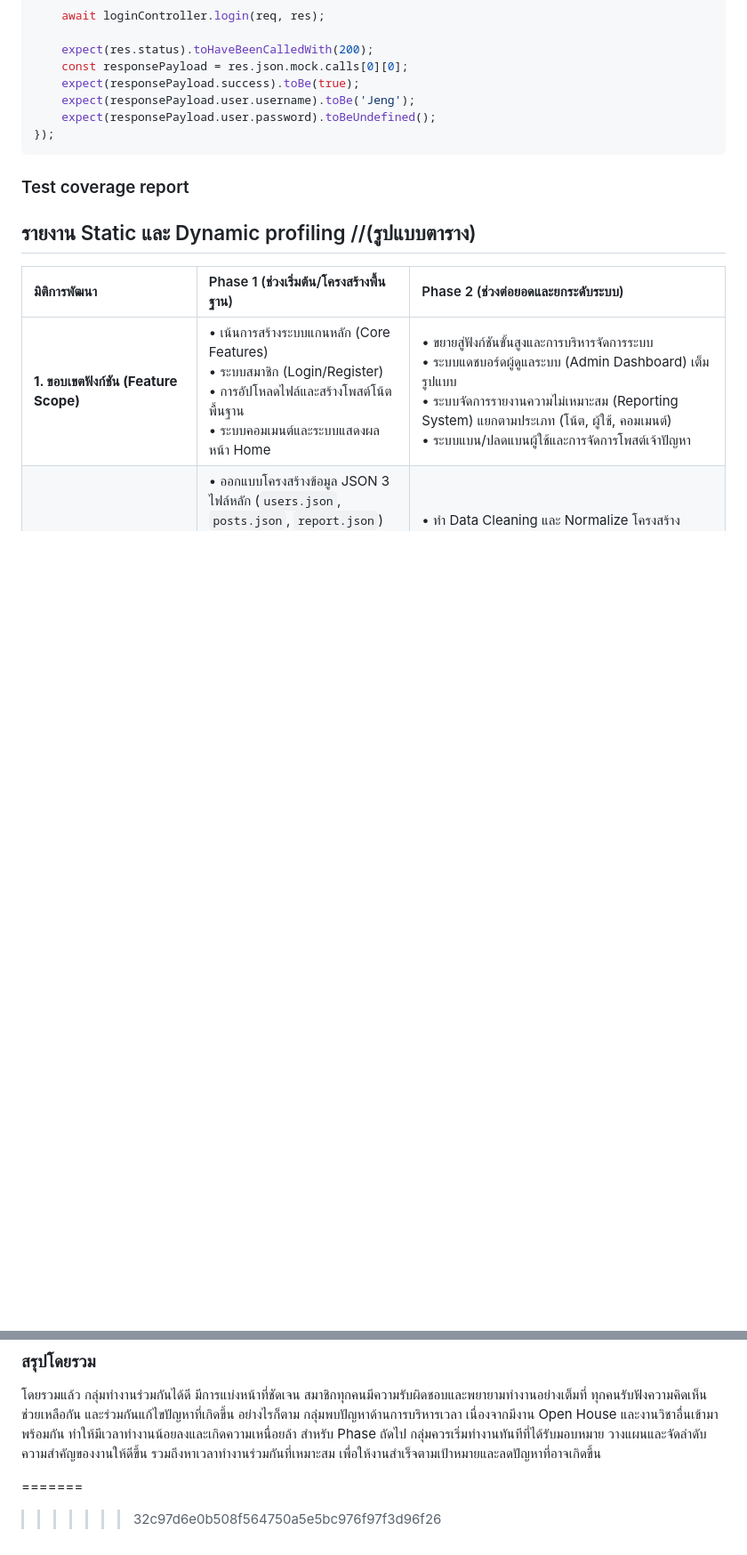
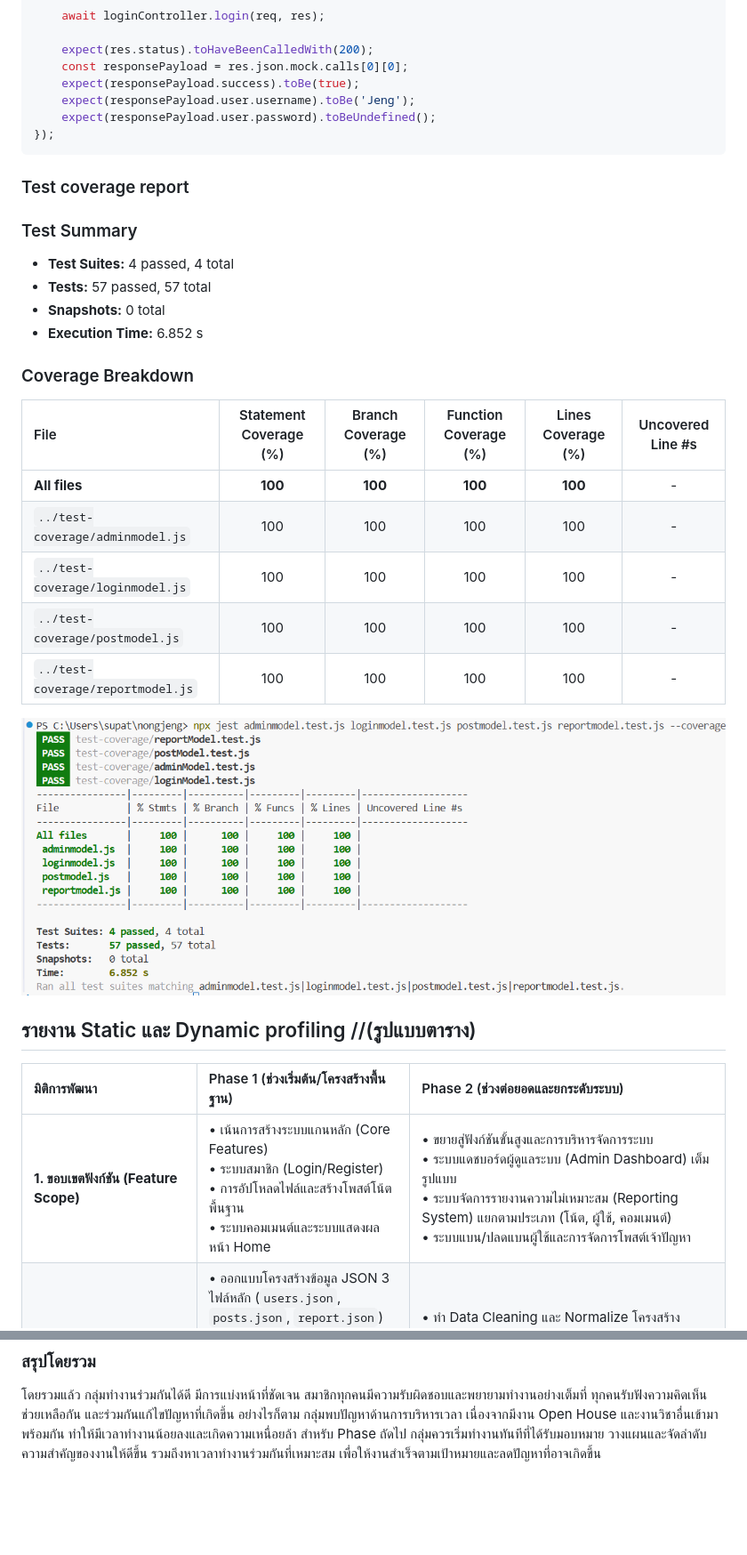
Before and after one commit to Supathida26/nongjeng, a Markdown page: README.md, 2 parts joined by grey strips. Shown at 89% size. Drawn GitHub-style; pictures changed too: images/test-coverage.png (added); blank space fills up the shorter version.

Commit message:
Change UI & Add Testcoverage

````diff
--- a/README.md
+++ b/README.md
@@ -677,6 +676,24 @@ test('TC-01: เข้าสู่ระบบด้วยฟิลด์ userna
 ```
 
 ### Test coverage report
+### Test Summary
+- **Test Suites:** 4 passed, 4 total
+- **Tests:** 57 passed, 57 total
+- **Snapshots:** 0 total
+- **Execution Time:** 6.852 s
+
+### Coverage Breakdown
+
+| File | Statement Coverage (%) | Branch Coverage (%) | Function Coverage (%) | Lines Coverage (%) | Uncovered Line #s |
+| :--- | :---: | :---: | :---: | :---: | :---: |
+| **All files** | **100** | **100** | **100** | **100** | - |
+| `../test-coverage/adminmodel.js` | 100 | 100 | 100 | 100 | - |
+| `../test-coverage/loginmodel.js` | 100 | 100 | 100 | 100 | - |
+| `../test-coverage/postmodel.js` | 100 | 100 | 100 | 100 | - |
+| `../test-coverage/reportmodel.js` | 100 | 100 | 100 | 100 | - |
+
+![Test-Coverage](./images/test-coverage.png)
+
 
 
 ## รายงาน Static และ Dynamic profiling //(รูปแบบตาราง)
@@ -758,6 +775,3 @@ test('TC-01: เข้าสู่ระบบด้วยฟิลด์ userna
 โดยรวมแล้ว กลุ่มทำงานร่วมกันได้ดี มีการแบ่งหน้าที่ชัดเจน สมาชิกทุกคนมีความรับผิดชอบและพยายามทำงานอย่างเต็มที่ ทุกคนรับฟังความคิดเห็น ช่วยเหลือกัน และร่วมกันแก้ไขปัญหาที่เกิดขึ้น
 อย่างไรก็ตาม กลุ่มพบปัญหาด้านการบริหารเวลา เนื่องจากมีงาน Open House และงานวิชาอื่นเข้ามาพร้อมกัน ทำให้มีเวลาทำงานน้อยลงและเกิดความเหนื่อยล้า
 สำหรับ Phase ถัดไป กลุ่มควรเริ่มทำงานทันทีที่ได้รับมอบหมาย วางแผนและจัดลำดับความสำคัญของงานให้ดีขึ้น รวมถึงหาเวลาทำงานร่วมกันที่เหมาะสม เพื่อให้งานสำเร็จตามเป้าหมายและลดปัญหาที่อาจเกิดขึ้น
-
-=======
->>>>>>> 32c97d6e0b508f564750a5e5bc976f97f3d96f26
````
Also changed, not shown: other parts of README.md (+0 -1 lines).
